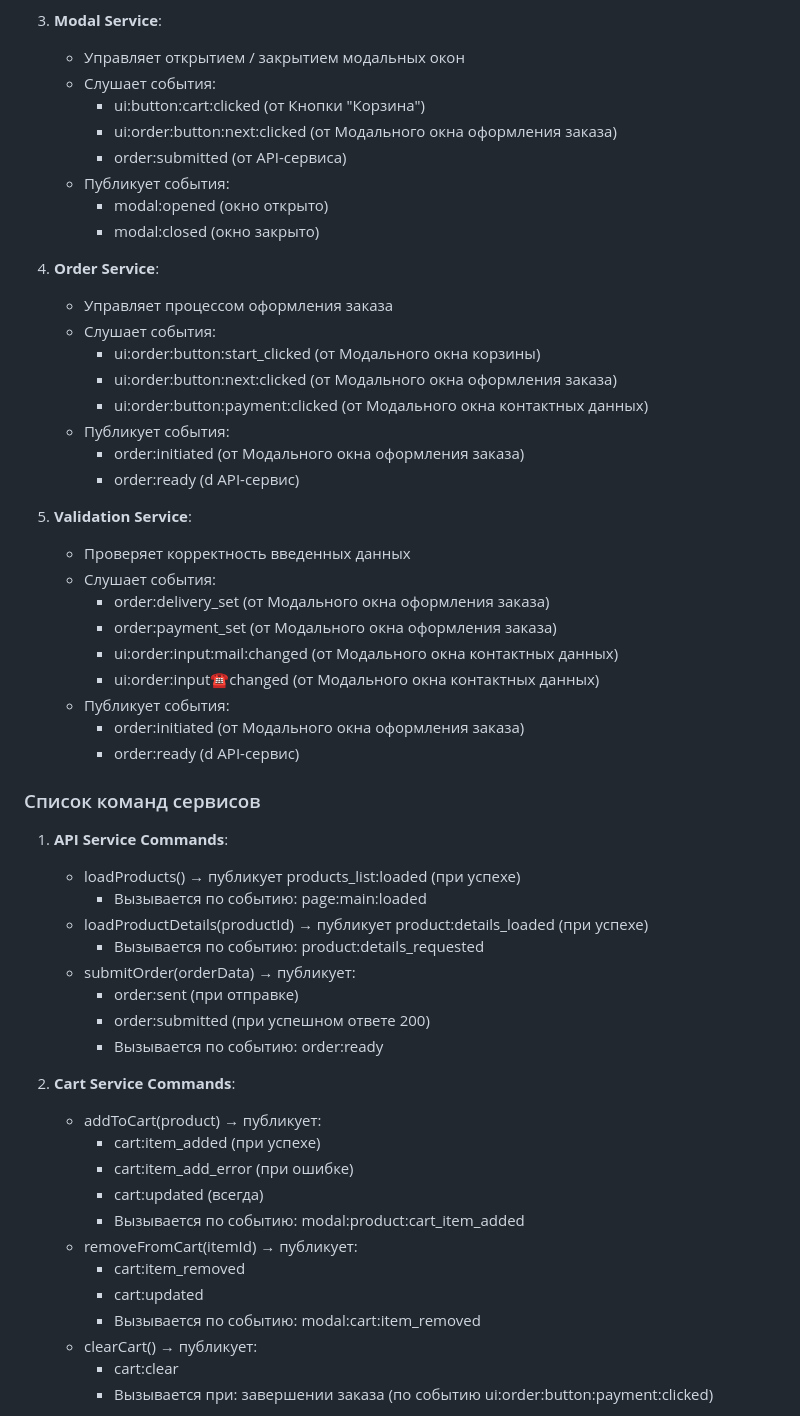
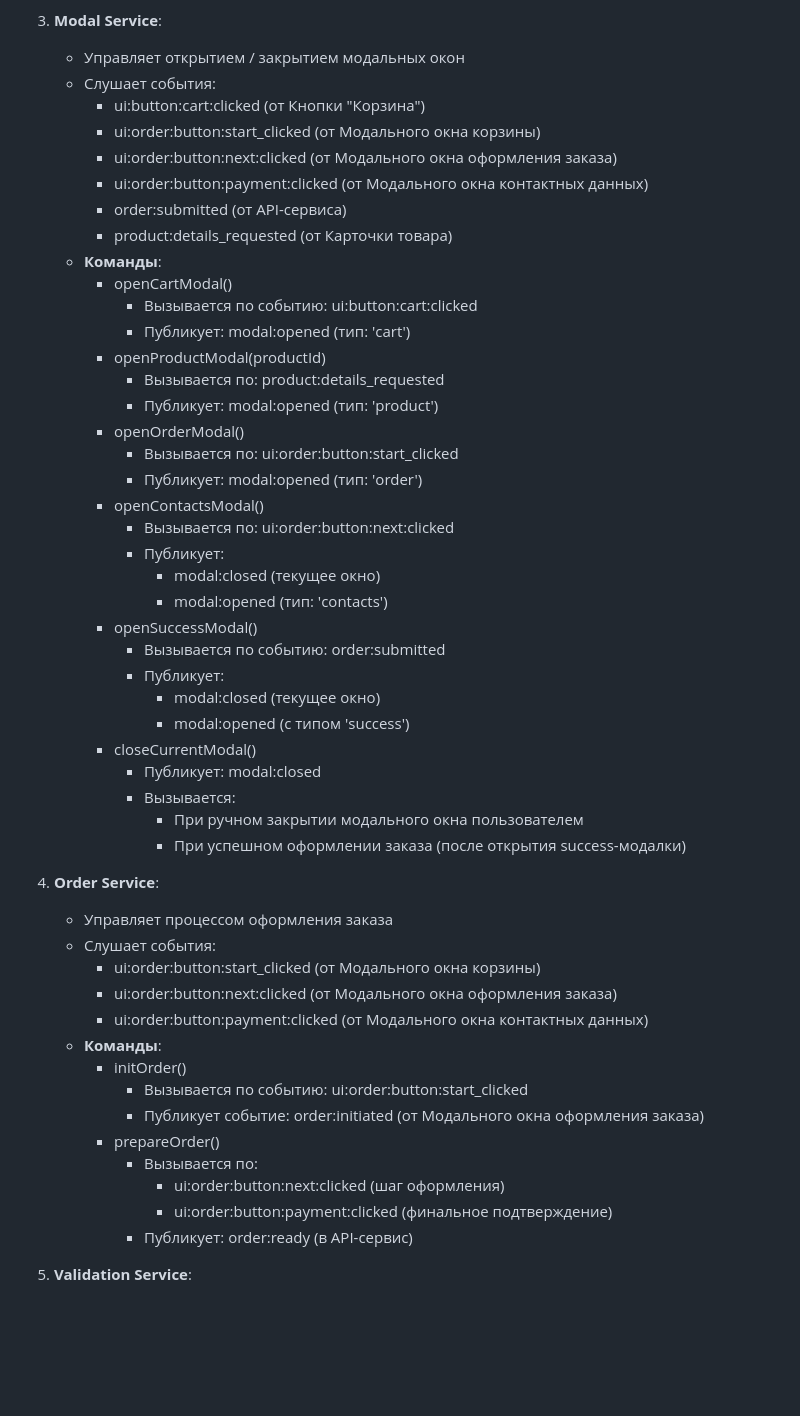
Before and after one commit to Whimsy-rat-trap/web-larek-frontend, a Markdown page: README.md, the part around one of its changes. Rendered like a GitHub page; blank space fills up the shorter version.

Commit message:
0.3.1 Updated README.md

```diff
--- a/README.md
+++ b/README.md
@@ -54,58 +83,53 @@
 
 3. **Modal Service**:
-   - Управляет открытием / закрытием модальных окон
-   - Слушает события:
-     - ui:button:cart:clicked (от Кнопки "Корзина")
-     - ui:order:button:next:clicked (от Модального окна оформления заказа)
-     - order:submitted (от API-сервиса)
-   - Публикует события:
-     - modal:opened (окно открыто)
-     - modal:closed (окно закрыто)
+	- Управляет открытием / закрытием модальных окон
+	- Слушает события:
+		- ui:button:cart:clicked (от Кнопки "Корзина")
+		- ui:order:button:start_clicked (от Модального окна корзины)
+		- ui:order:button:next:clicked (от Модального окна оформления заказа)
+		- ui:order:button:payment:clicked (от Модального окна контактных данных)
+		- order:submitted (от API-сервиса)
+		- product:details_requested (от Карточки товара)
+	- **Команды**:
+		- openCartModal()
+			- Вызывается по событию: ui:button:cart:clicked
+			- Публикует: modal:opened (тип: 'cart')
+		- openProductModal(productId)
+			- Вызывается по: product:details_requested
+			- Публикует: modal:opened (тип: 'product')
+		- openOrderModal()
+			- Вызывается по: ui:order:button:start_clicked
+			- Публикует: modal:opened (тип: 'order')
+		- openContactsModal()
+			- Вызывается по: ui:order:button:next:clicked
+			- Публикует:
+				- modal:closed (текущее окно)
+				- modal:opened (тип: 'contacts')
+		- openSuccessModal()
+			- Вызывается по событию: order:submitted
+			- Публикует:
+				- modal:closed (текущее окно)
+				- modal:opened (с типом 'success')
+		- closeCurrentModal()
+			- Публикует: modal:closed
+			- Вызывается:
+				- При ручном закрытии модального окна пользователем
+				- При успешном оформлении заказа (после открытия success-модалки)
 
 4. **Order Service**:
-   - Управляет процессом оформления заказа
-   - Слушает события:
-     - ui:order:button:start_clicked (от Модального окна корзины)
-     - ui:order:button:next:clicked (от Модального окна оформления заказа)
-     - ui:order:button:payment:clicked (от Модального окна контактных данных)
-   - Публикует события:
-     - order:initiated (от Модального окна оформления заказа)
-     - order:ready (d API-сервис)
+	- Управляет процессом оформления заказа
+	- Слушает события:
+		- ui:order:button:start_clicked (от Модального окна корзины)
+		- ui:order:button:next:clicked (от Модального окна оформления заказа)
+		- ui:order:button:payment:clicked (от Модального окна контактных данных)
+	- **Команды**:
+		- initOrder()
+			- Вызывается по событию: ui:order:button:start_clicked
+			- Публикует событие: order:initiated (от Модального окна оформления заказа)
+		- prepareOrder()
+			- Вызывается по:
+				- ui:order:button:next:clicked (шаг оформления)
+				- ui:order:button:payment:clicked (финальное подтверждение)
+			- Публикует: order:ready (в API-сервис)
 
 5. **Validation Service**:
-   - Проверяет корректность введенных данных
-   - Слушает события:
-     - order:delivery_set (от Модального окна оформления заказа)
-     - order:payment_set (от Модального окна оформления заказа)
-     - ui:order:input:mail:changed (от Модального окна контактных данных)
-     - ui:order:input:phone:changed (от Модального окна контактных данных)
-   - Публикует события:
-       - order:initiated (от Модального окна оформления заказа)
-       - order:ready (d API-сервис)
-
-### Список команд сервисов
-
-1. **API Service Commands**:
-	- loadProducts() → публикует products_list:loaded (при успехе)
-		- Вызывается по событию: page:main:loaded
-	- loadProductDetails(productId) → публикует product:details_loaded (при успехе)
-		- Вызывается по событию: product:details_requested
-	- submitOrder(orderData) → публикует:
-		- order:sent (при отправке)
-		- order:submitted (при успешном ответе 200)
-		- Вызывается по событию: order:ready
-
-2. **Cart Service Commands**:
-	- addToCart(product) → публикует:
-		- cart:item_added (при успехе)
-		- cart:item_add_error (при ошибке)
-		- cart:updated (всегда)
-		- Вызывается по событию: modal:product:cart_item_added
-	- removeFromCart(itemId) → публикует:
-		- cart:item_removed
-		- cart:updated
-		- Вызывается по событию: modal:cart:item_removed
-	- clearCart() → публикует:
-		- cart:clear
-		- Вызывается при: завершении заказа (по событию ui:order:button:payment:clicked)
-
```
Also changed, not shown: other parts of README.md (+62 -38 lines).
